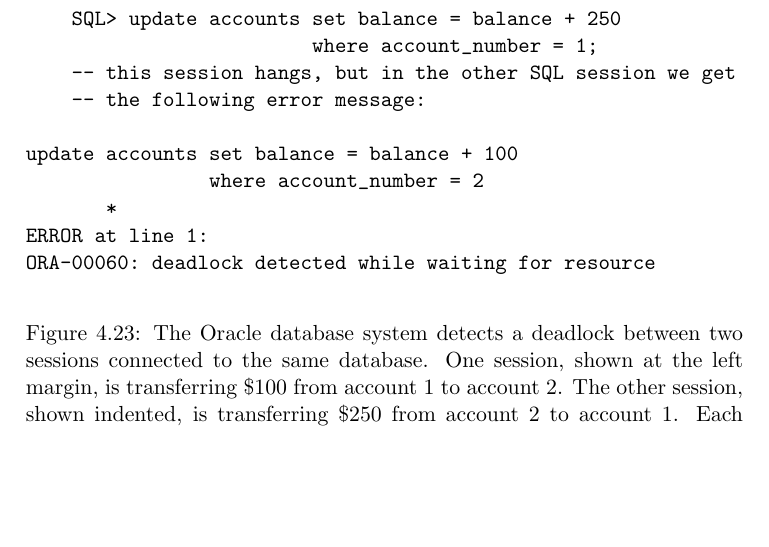
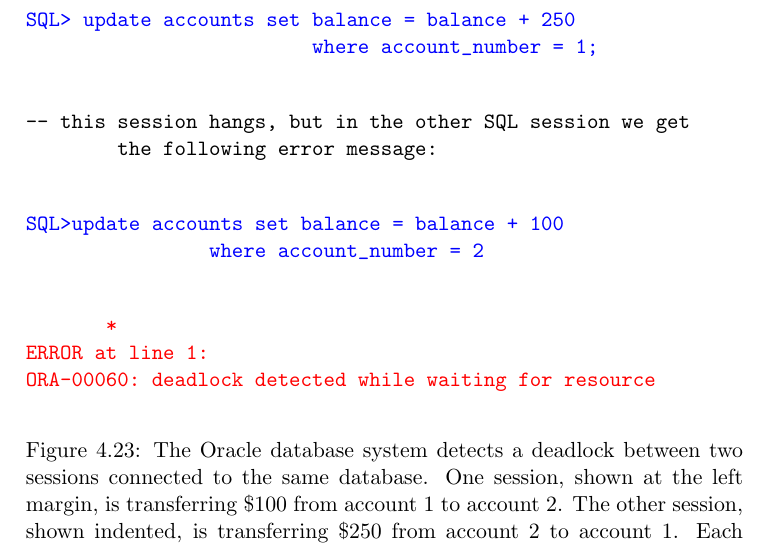
Before and after one commit to Max-Hailperin/Operating-Systems-and-Middleware--Supporting-Controlled-Interaction, a LaTeX thesis (os-book.tex, which reads synchronization.tex): part of page 153 of 400, cut so that both start at the same text, the shorter picture padded with empty space. Compiled offline with pdfLaTeX.

Commit message:
Figure 4.23 colored/restructured for clarity
As discussed in class during chapter 4.

```diff
--- a/synchronization.tex
+++ b/synchronization.tex
@@ -1773,10 +1774,2 @@ deadlock as part of my explanation of transactions.
 \begin{verbatim}
 SQL> update accounts set balance = balance - 100
-                     where account_number = 1;
-
-1 row updated.
-
-    SQL> update accounts set balance = balance - 250
-                         where account_number = 2;
-
-    1 row updated.
@@ -1783,0 +1782 @@ SQL> update accounts set balance = balance - 100
+SQL> update accounts set balance = balance - 250
@@ -1784,5 +1789 @@ SQL> update accounts set balance = balance - 100
 SQL> update accounts set balance = balance + 100
-                         where account_number = 2;
--- note no response, for now this SQL session is hanging
-
-    SQL> update accounts set balance = balance + 250
@@ -1789,13 +1794,23 @@ SQL> update accounts set balance = balance + 100
+{\color{blue}
+\begin{verbatim}
+SQL> update accounts set balance = balance + 250
                          where account_number = 1;
-    -- this session hangs, but in the other SQL session we get
-    -- the following error message:
-
-update accounts set balance = balance + 100
+\end{verbatim}
+}
+\begin{verbatim}-- this session hangs, but in the other SQL session we get
+        the following error message: \end{verbatim}
+{\color{blue}
+\begin{verbatim}
+SQL>update accounts set balance = balance + 100
                 where account_number = 2
-       *
+\end{verbatim}
+}
+{\color{red}
+\begin{verbatim}       *
 ERROR at line 1:
 ORA-00060: deadlock detected while waiting for resource
 \end{verbatim}
+}
 \caption{The Oracle database
   system detects a deadlock between two sessions connected to the same
   database.  One session, shown at the left margin, is transferring \$100
```
Also changed, not shown: synchronization.tex (18 more changed lines).
